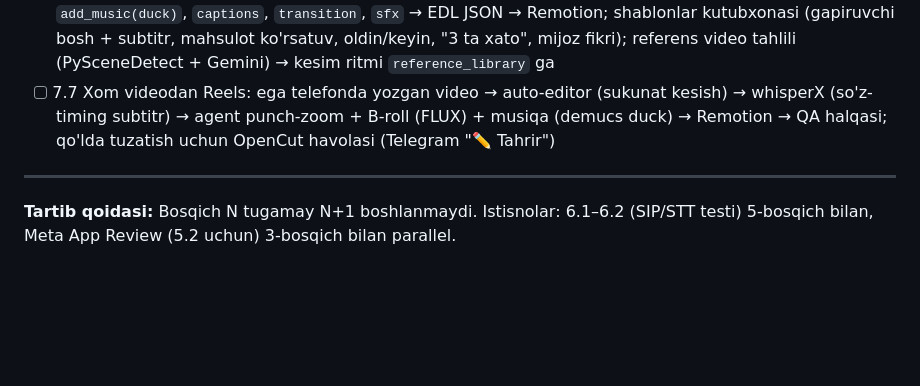
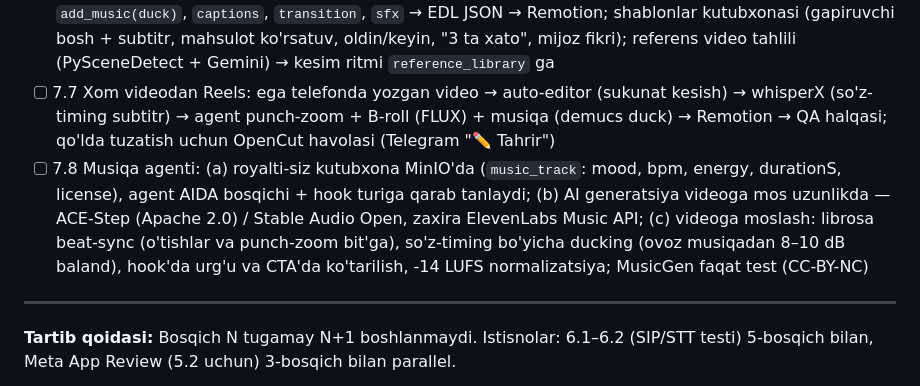
Before and after one commit to 4xalilov/neta, a Markdown page: docs/03-roadmap.md, the part around the change. GitHub-like rendering; blank space fills up the shorter version.

Commit message:
docs(roadmap): 7.8 Musiqa agenti (kutubxona, AI generatsiya, beat-sync, ducking)
Co-Authored-By: Claude Fable 5.1 <noreply@anthropic.com>
Claude-Session: https://claude.ai/code/session_01A5NjogMwYtYZJ5n8Bm2NtH

```diff
--- a/docs/03-roadmap.md
+++ b/docs/03-roadmap.md
@@ -81,6 +81,7 @@ Poydevor: Chatwoot + Twenty CRM (docs/07). Meta App Review'ni 3-bosqichdan boshl
 - [ ] 7.5 Backup, deploy skripti (VDS), README to'liq
 - [ ] 7.6 Montaj agenti (Editor agent): vositalar to'plami `cut`, `trim_silence`, `add_broll`, `punch_zoom`, `add_music(duck)`, `captions`, `transition`, `sfx` → EDL JSON → Remotion; shablonlar kutubxonasi (gapiruvchi bosh + subtitr, mahsulot ko'rsatuv, oldin/keyin, "3 ta xato", mijoz fikri); referens video tahlili (PySceneDetect + Gemini) → kesim ritmi `reference_library` ga
 - [ ] 7.7 Xom videodan Reels: ega telefonda yozgan video → auto-editor (sukunat kesish) → whisperX (so'z-timing subtitr) → agent punch-zoom + B-roll (FLUX) + musiqa (demucs duck) → Remotion → QA halqasi; qo'lda tuzatish uchun OpenCut havolasi (Telegram "✏️ Tahrir")
+- [ ] 7.8 Musiqa agenti: (a) royalti-siz kutubxona MinIO'da (`music_track`: mood, bpm, energy, durationS, license), agent AIDA bosqichi + hook turiga qarab tanlaydi; (b) AI generatsiya videoga mos uzunlikda — ACE-Step (Apache 2.0) / Stable Audio Open, zaxira ElevenLabs Music API; (c) videoga moslash: librosa beat-sync (o'tishlar va punch-zoom bit'ga), so'z-timing bo'yicha ducking (ovoz musiqadan 8–10 dB baland), hook'da urg'u va CTA'da ko'tarilish, -14 LUFS normalizatsiya; MusicGen faqat test (CC-BY-NC)
 
 ---
 **Tartib qoidasi:** Bosqich N tugamay N+1 boshlanmaydi. Istisnolar: 6.1–6.2 (SIP/STT testi) 5-bosqich bilan, Meta App Review (5.2 uchun) 3-bosqich bilan parallel.
```
